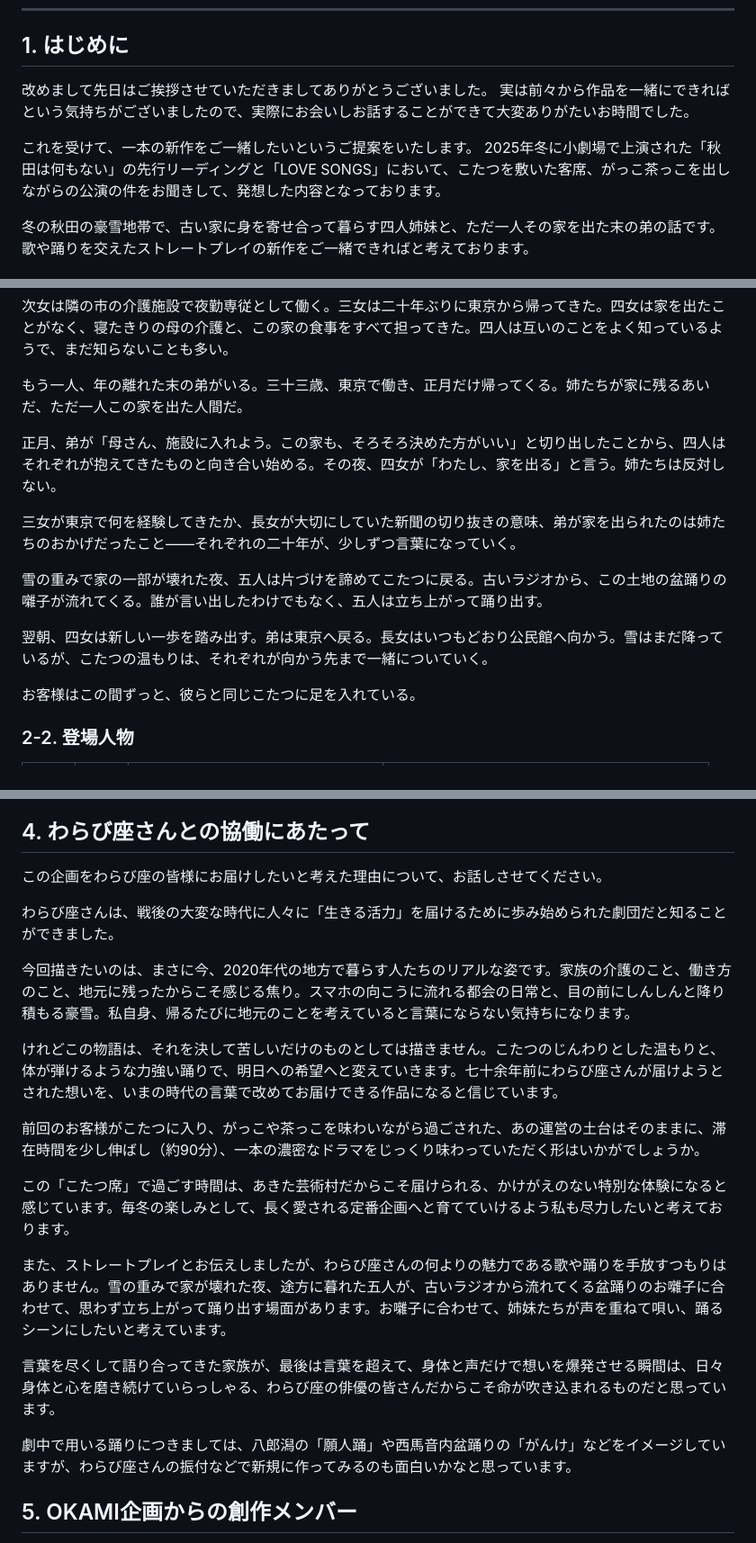
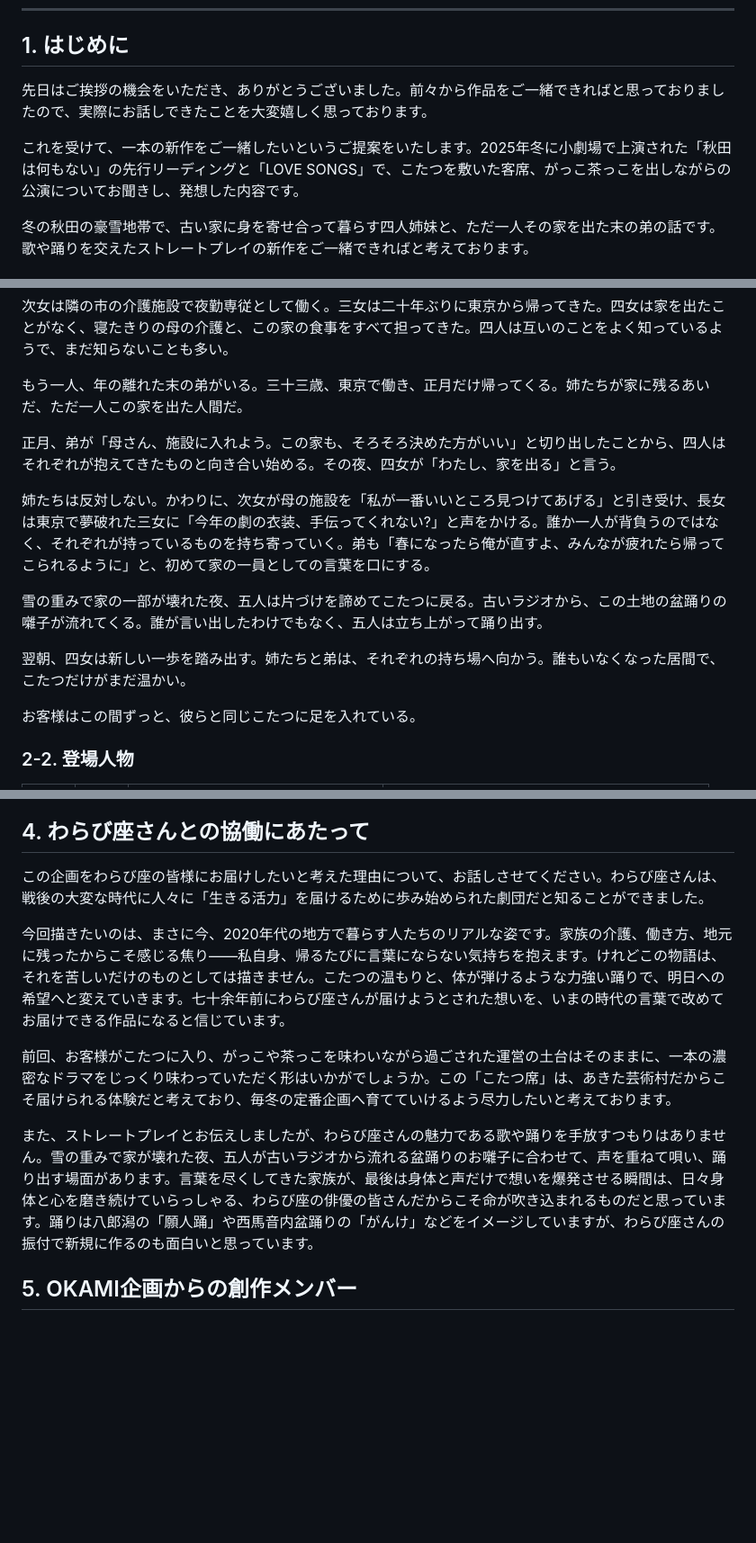
Before and after one commit to theokamiproject-web/yact-site, a Markdown page: proposals/yuki-odorimashou-teian.md, 3 parts joined by grey strips. Shown at 90% size. GitHub-like rendering; blank space fills up the shorter version.

Commit message:
あらすじを案2ベースに書き直し、全体を圧縮して初回提案書として読みやすい分量に調整
Co-Authored-By: Claude Sonnet 5 <noreply@anthropic.com>
Claude-Session: https://claude.ai/code/session_01TLXEhPQQVUWikvUnxLdemn

```diff
--- a/proposals/yuki-odorimashou-teian.md
+++ b/proposals/yuki-odorimashou-teian.md
@@ -14,11 +14,9 @@
 
 ## 1. はじめに
 
-改めまして先日はご挨拶させていただきましてありがとうございました。
-実は前々から作品を一緒にできればという気持ちがございましたので、実際にお会いしお話することができて大変ありがたいお時間でした。
+先日はご挨拶の機会をいただき、ありがとうございました。前々から作品をご一緒できればと思っておりましたので、実際にお話しできたことを大変嬉しく思っております。
 
-これを受けて、一本の新作をご一緒したいというご提案をいたします。
-2025年冬に小劇場で上演された「秋田は何もない」の先行リーディングと「LOVE SONGS」において、こたつを敷いた客席、がっこ茶っこを出しながらの公演の件をお聞きして、発想した内容となっております。
+これを受けて、一本の新作をご一緒したいというご提案をいたします。2025年冬に小劇場で上演された「秋田は何もない」の先行リーディングと「LOVE SONGS」で、こたつを敷いた客席、がっこ茶っこを出しながらの公演についてお聞きし、発想した内容です。
 
 冬の秋田の豪雪地帯で、古い家に身を寄せ合って暮らす四人姉妹と、ただ一人その家を出た末の弟の話です。歌や踊りを交えたストレートプレイの新作をご一緒できればと考えております。
 
@@ -34,13 +32,13 @@
 
 もう一人、年の離れた末の弟がいる。三十三歳、東京で働き、正月だけ帰ってくる。姉たちが家に残るあいだ、ただ一人この家を出た人間だ。
 
-正月、弟が「母さん、施設に入れよう。この家も、そろそろ決めた方がいい」と切り出したことから、四人はそれぞれが抱えてきたものと向き合い始める。その夜、四女が「わたし、家を出る」と言う。姉たちは反対しない。
+正月、弟が「母さん、施設に入れよう。この家も、そろそろ決めた方がいい」と切り出したことから、四人はそれぞれが抱えてきたものと向き合い始める。その夜、四女が「わたし、家を出る」と言う。
 
-三女が東京で何を経験してきたか、長女が大切にしていた新聞の切り抜きの意味、弟が家を出られたのは姉たちのおかげだったこと――それぞれの二十年が、少しずつ言葉になっていく。
+姉たちは反対しない。かわりに、次女が母の施設を「私が一番いいところ見つけてあげる」と引き受け、長女は東京で夢破れた三女に「今年の劇の衣装、手伝ってくれない?」と声をかける。誰か一人が背負うのではなく、それぞれが持っているものを持ち寄っていく。弟も「春になったら俺が直すよ、みんなが疲れたら帰ってこられるように」と、初めて家の一員としての言葉を口にする。
 
 雪の重みで家の一部が壊れた夜、五人は片づけを諦めてこたつに戻る。古いラジオから、この土地の盆踊りの囃子が流れてくる。誰が言い出したわけでもなく、五人は立ち上がって踊り出す。
 
-翌朝、四女は新しい一歩を踏み出す。弟は東京へ戻る。長女はいつもどおり公民館へ向かう。雪はまだ降っているが、こたつの温もりは、それぞれが向かう先まで一緒についていく。
+翌朝、四女は新しい一歩を踏み出す。姉たちと弟は、それぞれの持ち場へ向かう。誰もいなくなった居間で、こたつだけがまだ温かい。
 
 お客様はこの間ずっと、彼らと同じこたつに足を入れている。
 
@@ -101,23 +99,13 @@
 
 ## 4. わらび座さんとの協働にあたって
 
-この企画をわらび座の皆様にお届けしたいと考えた理由について、お話しさせてください。
+この企画をわらび座の皆様にお届けしたいと考えた理由について、お話しさせてください。わらび座さんは、戦後の大変な時代に人々に「生きる活力」を届けるために歩み始められた劇団だと知ることができました。
 
-わらび座さんは、戦後の大変な時代に人々に「生きる活力」を届けるために歩み始められた劇団だと知ることができました。
+今回描きたいのは、まさに今、2020年代の地方で暮らす人たちのリアルな姿です。家族の介護、働き方、地元に残ったからこそ感じる焦り――私自身、帰るたびに言葉にならない気持ちを抱えます。けれどこの物語は、それを苦しいだけのものとしては描きません。こたつの温もりと、体が弾けるような力強い踊りで、明日への希望へと変えていきます。七十余年前にわらび座さんが届けようとされた想いを、いまの時代の言葉で改めてお届けできる作品になると信じています。
 
-今回描きたいのは、まさに今、2020年代の地方で暮らす人たちのリアルな姿です。家族の介護のこと、働き方のこと、地元に残ったからこそ感じる焦り。スマホの向こうに流れる都会の日常と、目の前にしんしんと降り積もる豪雪。私自身、帰るたびに地元のことを考えていると言葉にならない気持ちになります。
+前回、お客様がこたつに入り、がっこや茶っこを味わいながら過ごされた運営の土台はそのままに、一本の濃密なドラマをじっくり味わっていただく形はいかがでしょうか。この「こたつ席」は、あきた芸術村だからこそ届けられる体験だと考えており、毎冬の定番企画へ育てていけるよう尽力したいと考えております。
 
-けれどこの物語は、それを決して苦しいだけのものとしては描きません。こたつのじんわりとした温もりと、体が弾けるような力強い踊りで、明日への希望へと変えていきます。七十余年前にわらび座さんが届けようとされた想いを、いまの時代の言葉で改めてお届けできる作品になると信じています。
-
-前回のお客様がこたつに入り、がっこや茶っこを味わいながら過ごされた、あの運営の土台はそのままに、滞在時間を少し伸ばし（約90分）、一本の濃密なドラマをじっくり味わっていただく形はいかがでしょうか。
-
-この「こたつ席」で過ごす時間は、あきた芸術村だからこそ届けられる、かけがえのない特別な体験になると感じています。毎冬の楽しみとして、長く愛される定番企画へと育てていけるよう私も尽力したいと考えております。
-
-また、ストレートプレイとお伝えしましたが、わらび座さんの何よりの魅力である歌や踊りを手放すつもりはありません。雪の重みで家が壊れた夜、途方に暮れた五人が、古いラジオから流れてくる盆踊りのお囃子に合わせて、思わず立ち上がって踊り出す場面があります。お囃子に合わせて、姉妹たちが声を重ねて唄い、踊るシーンにしたいと考えています。
-
-言葉を尽くして語り合ってきた家族が、最後は言葉を超えて、身体と声だけで想いを爆発させる瞬間は、日々身体と心を磨き続けていらっしゃる、わらび座の俳優の皆さんだからこそ命が吹き込まれるものだと思っています。
-
-劇中で用いる踊りにつきましては、八郎潟の「願人踊」や西馬音内盆踊りの「がんけ」などをイメージしていますが、わらび座さんの振付などで新規に作ってみるのも面白いかなと思っています。
+また、ストレートプレイとお伝えしましたが、わらび座さんの魅力である歌や踊りを手放すつもりはありません。雪の重みで家が壊れた夜、五人が古いラジオから流れる盆踊りのお囃子に合わせて、声を重ねて唄い、踊り出す場面があります。言葉を尽くしてきた家族が、最後は身体と声だけで想いを爆発させる瞬間は、日々身体と心を磨き続けていらっしゃる、わらび座の俳優の皆さんだからこそ命が吹き込まれるものだと思っています。踊りは八郎潟の「願人踊」や西馬音内盆踊りの「がんけ」などをイメージしていますが、わらび座さんの振付で新規に作るのも面白いと思っています。
 
 ## 5. OKAMI企画からの創作メンバー
 
```
Also changed, not shown: other parts of proposals/yuki-odorimashou-teian.md (+3 -3 lines).
